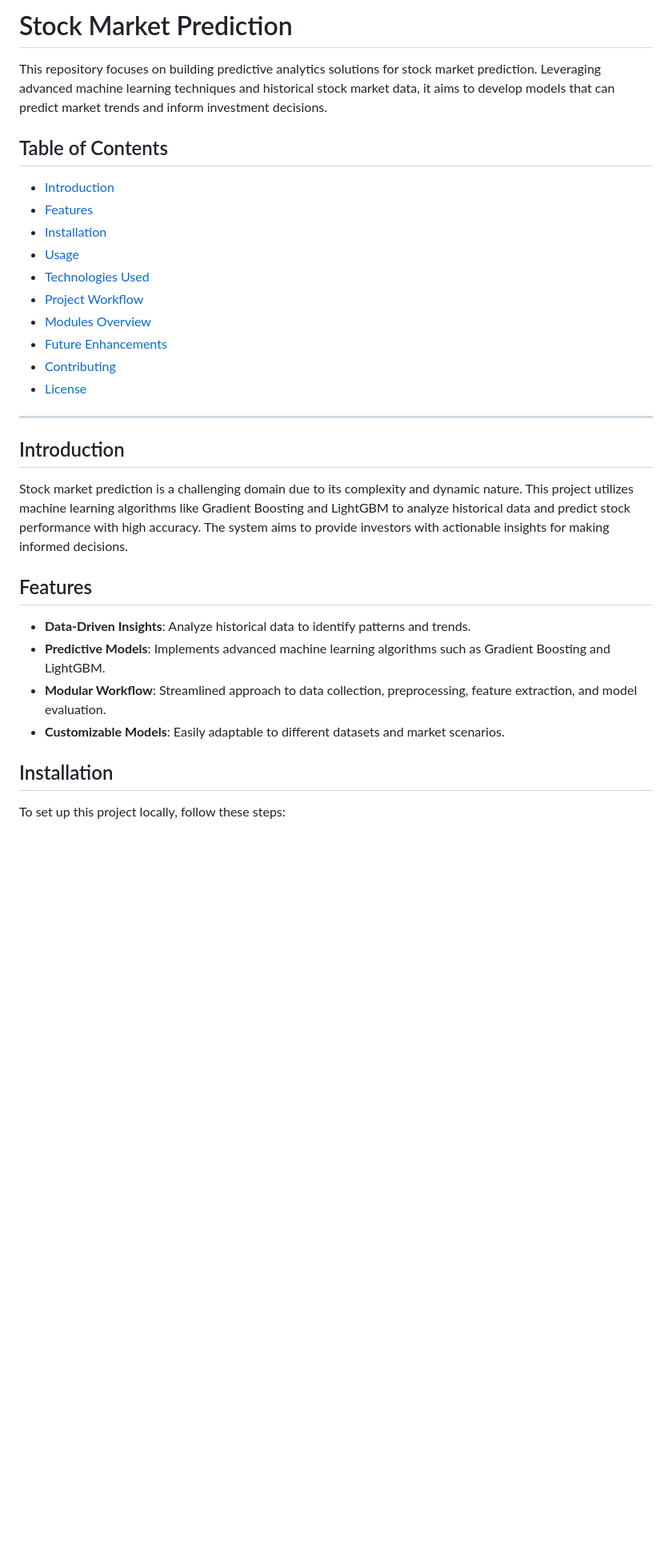
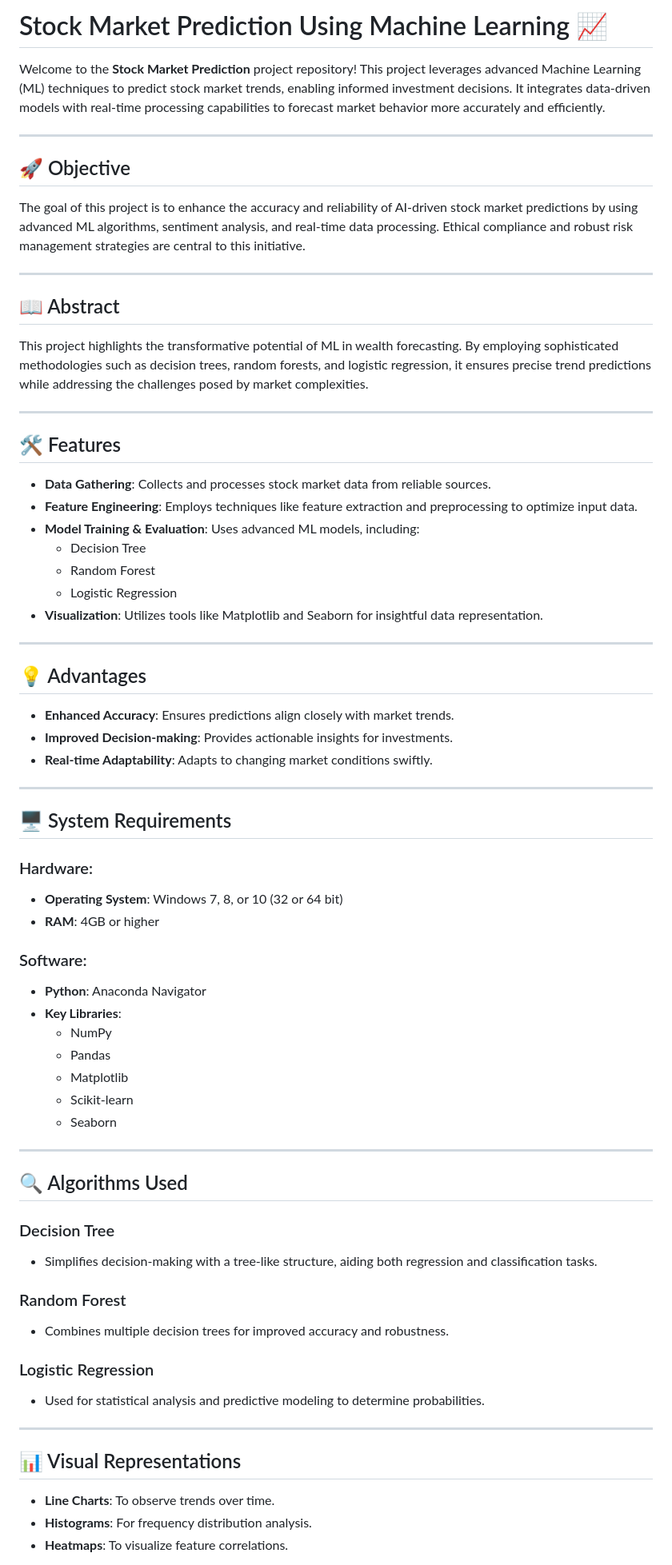
Before and after one commit to satwikboyina/Stock-Market-Prediction, a Markdown page: README.md, the part around one of its changes. Shown at 80% size. Rendered like a GitHub page; blank space fills up the shorter version.

```diff
--- a/README.md
+++ b/README.md
@@ -1,32 +1,74 @@
-# Stock Market Prediction
+# Stock Market Prediction Using Machine Learning 📈
 
-This repository focuses on building predictive analytics solutions for stock market prediction. Leveraging advanced machine learning techniques and historical stock market data, it aims to develop models that can predict market trends and inform investment decisions.
-
-## Table of Contents
-- [Introduction](#introduction)
-- [Features](#features)
-- [Installation](#installation)
-- [Usage](#usage)
-- [Technologies Used](#technologies-used)
-- [Project Workflow](#project-workflow)
-- [Modules Overview](#modules-overview)
-- [Future Enhancements](#future-enhancements)
-- [Contributing](#contributing)
-- [License](#license)
+Welcome to the **Stock Market Prediction** project repository! This project leverages advanced Machine Learning (ML) techniques to predict stock market trends, enabling informed investment decisions. It integrates data-driven models with real-time processing capabilities to forecast market behavior more accurately and efficiently.
 
 ---
 
-## Introduction
+## 🚀 Objective
 
-Stock market prediction is a challenging domain due to its complexity and dynamic nature. This project utilizes machine learning algorithms like Gradient Boosting and LightGBM to analyze historical data and predict stock performance with high accuracy. The system aims to provide investors with actionable insights for making informed decisions.
+The goal of this project is to enhance the accuracy and reliability of AI-driven stock market predictions by using advanced ML algorithms, sentiment analysis, and real-time data processing. Ethical compliance and robust risk management strategies are central to this initiative.
 
-## Features
+---
 
-- **Data-Driven Insights**: Analyze historical data to identify patterns and trends.
-- **Predictive Models**: Implements advanced machine learning algorithms such as Gradient Boosting and LightGBM.
-- **Modular Workflow**: Streamlined approach to data collection, preprocessing, feature extraction, and model evaluation.
-- **Customizable Models**: Easily adaptable to different datasets and market scenarios.
+## 📖 Abstract
 
-## Installation
+This project highlights the transformative potential of ML in wealth forecasting. By employing sophisticated methodologies such as decision trees, random forests, and logistic regression, it ensures precise trend predictions while addressing the challenges posed by market complexities.
 
-To set up this project locally, follow these steps:
+---
+
+## 🛠 Features
+
+- **Data Gathering**: Collects and processes stock market data from reliable sources.
+- **Feature Engineering**: Employs techniques like feature extraction and preprocessing to optimize input data.
+- **Model Training & Evaluation**: Uses advanced ML models, including:
+  - Decision Tree
+  - Random Forest
+  - Logistic Regression
+- **Visualization**: Utilizes tools like Matplotlib and Seaborn for insightful data representation.
+
+---
+
+## 💡 Advantages
+
+- **Enhanced Accuracy**: Ensures predictions align closely with market trends.
+- **Improved Decision-making**: Provides actionable insights for investments.
+- **Real-time Adaptability**: Adapts to changing market conditions swiftly.
+
+---
+
+## 🖥 System Requirements
+
+### Hardware:
+- **Operating System**: Windows 7, 8, or 10 (32 or 64 bit)
+- **RAM**: 4GB or higher
+
+### Software:
+- **Python**: Anaconda Navigator
+- **Key Libraries**:
+  - NumPy
+  - Pandas
+  - Matplotlib
+  - Scikit-learn
+  - Seaborn
+
+---
+
+## 🔍 Algorithms Used
+
+### Decision Tree
+- Simplifies decision-making with a tree-like structure, aiding both regression and classification tasks.
+
+### Random Forest
+- Combines multiple decision trees for improved accuracy and robustness.
+
+### Logistic Regression
+- Used for statistical analysis and predictive modeling to determine probabilities.
+
+---
+
+## 📊 Visual Representations
+
+- **Line Charts**: To observe trends over time.
+- **Histograms**: For frequency distribution analysis.
+- **Heatmaps**: To visualize feature correlations.
+
```
Also changed, not shown: other parts of README.md (+28 -73 lines).
